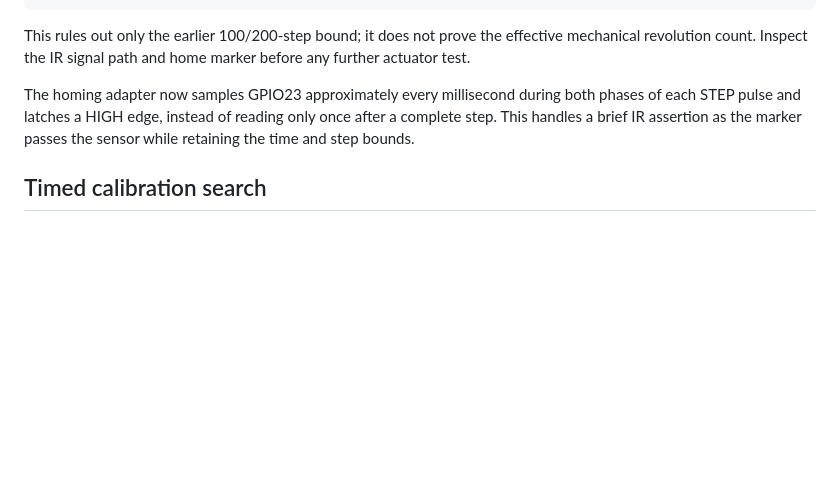
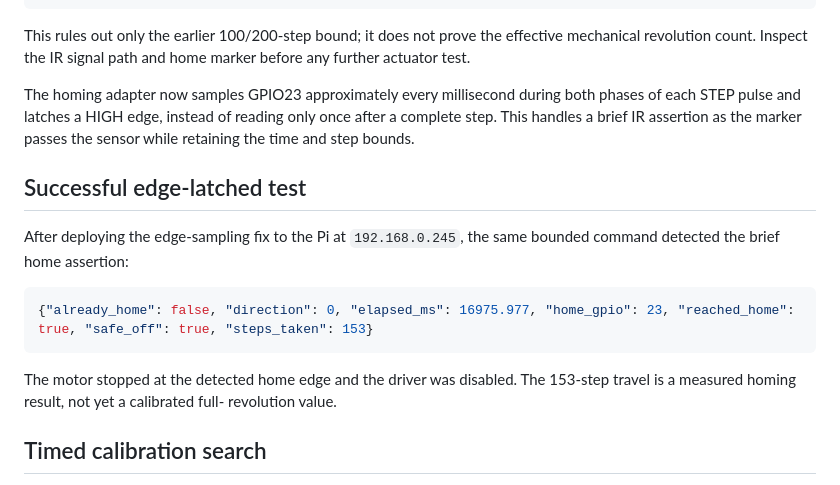
Before and after one commit to heyariyan/ai-trash-sorter, a Markdown page: docs/homing-test.md, the part around the change. GitHub-like rendering; blank space fills up the shorter version.

Commit message:
docs(sorter): record successful IR edge homing

````diff
--- a/docs/homing-test.md
+++ b/docs/homing-test.md
@@ -92,6 +92,19 @@ both phases of each STEP pulse and latches a HIGH edge, instead of reading only
 once after a complete step. This handles a brief IR assertion as the marker
 passes the sensor while retaining the time and step bounds.
 
+## Successful edge-latched test
+
+After deploying the edge-sampling fix to the Pi at `192.168.0.245`, the same
+bounded command detected the brief home assertion:
+
+```json
+{"already_home": false, "direction": 0, "elapsed_ms": 16975.977, "home_gpio": 23, "reached_home": true, "safe_off": true, "steps_taken": 153}
+```
+
+The motor stopped at the detected home edge and the driver was disabled. The
+153-step travel is a measured homing result, not yet a calibrated full-
+revolution value.
+
 ## Timed calibration search
 
 For mechanical calibration only, `motors.timed_home_test` provides a hard
````
